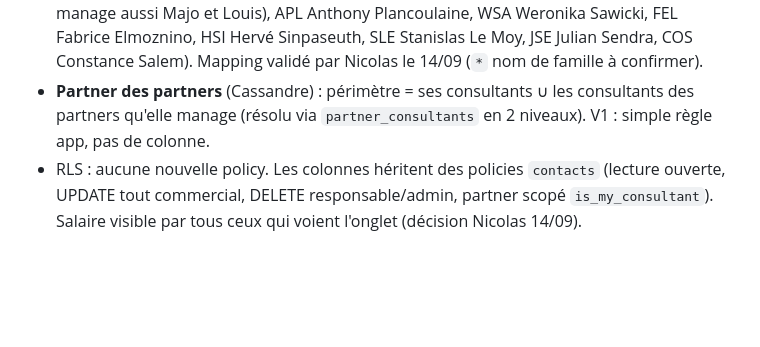
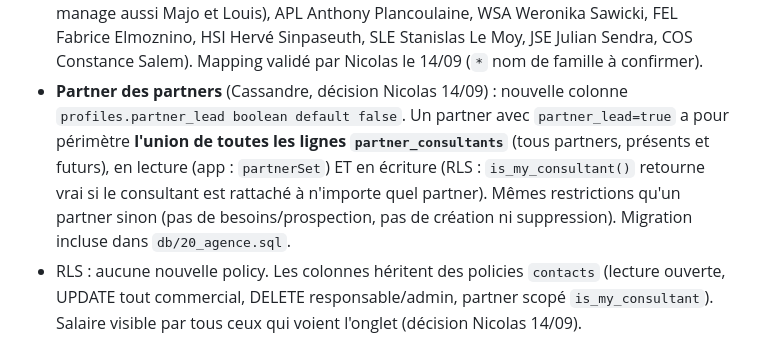
Before and after one commit to NSerradeil/upgrade-crm-lyon-V2, a Markdown page: SPECS_CRM/SPEC_agence_effectifs.md, the part around the change. Rendered like a GitHub page; blank space fills up the shorter version.

Commit message:
spec(agence): partner_lead = union des périmètres partners
Co-Authored-By: Claude Fable 5.1 <noreply@anthropic.com>

```diff
--- a/SPECS_CRM/SPEC_agence_effectifs.md
+++ b/SPECS_CRM/SPEC_agence_effectifs.md
@@ -55,8 +55,12 @@ Règles :
   **CAJ Cassandre Jacquemin** (« partner des partners » : elle manage aussi Majo et Louis), APL Anthony
   Plancoulaine, WSA Weronika Sawicki, FEL Fabrice Elmoznino, HSI Hervé Sinpaseuth, SLE Stanislas Le Moy,
   JSE Julian Sendra, COS Constance Salem). Mapping validé par Nicolas le 14/09 (`*` nom de famille à confirmer).
-- **Partner des partners** (Cassandre) : périmètre = ses consultants ∪ les consultants des partners
-  qu'elle manage (résolu via `partner_consultants` en 2 niveaux). V1 : simple règle app, pas de colonne.
+- **Partner des partners** (Cassandre, décision Nicolas 14/09) : nouvelle colonne
+  `profiles.partner_lead boolean default false`. Un partner avec `partner_lead=true` a pour périmètre
+  **l'union de toutes les lignes `partner_consultants`** (tous partners, présents et futurs), en lecture
+  (app : `partnerSet`) ET en écriture (RLS : `is_my_consultant()` retourne vrai si le consultant est
+  rattaché à n'importe quel partner). Mêmes restrictions qu'un partner sinon (pas de besoins/prospection,
+  pas de création ni suppression). Migration incluse dans `db/20_agence.sql`.
 - RLS : aucune nouvelle policy. Les colonnes héritent des policies `contacts` (lecture ouverte,
   UPDATE tout commercial, DELETE responsable/admin, partner scopé `is_my_consultant`). Salaire
   visible par tous ceux qui voient l'onglet (décision Nicolas 14/09).
```
